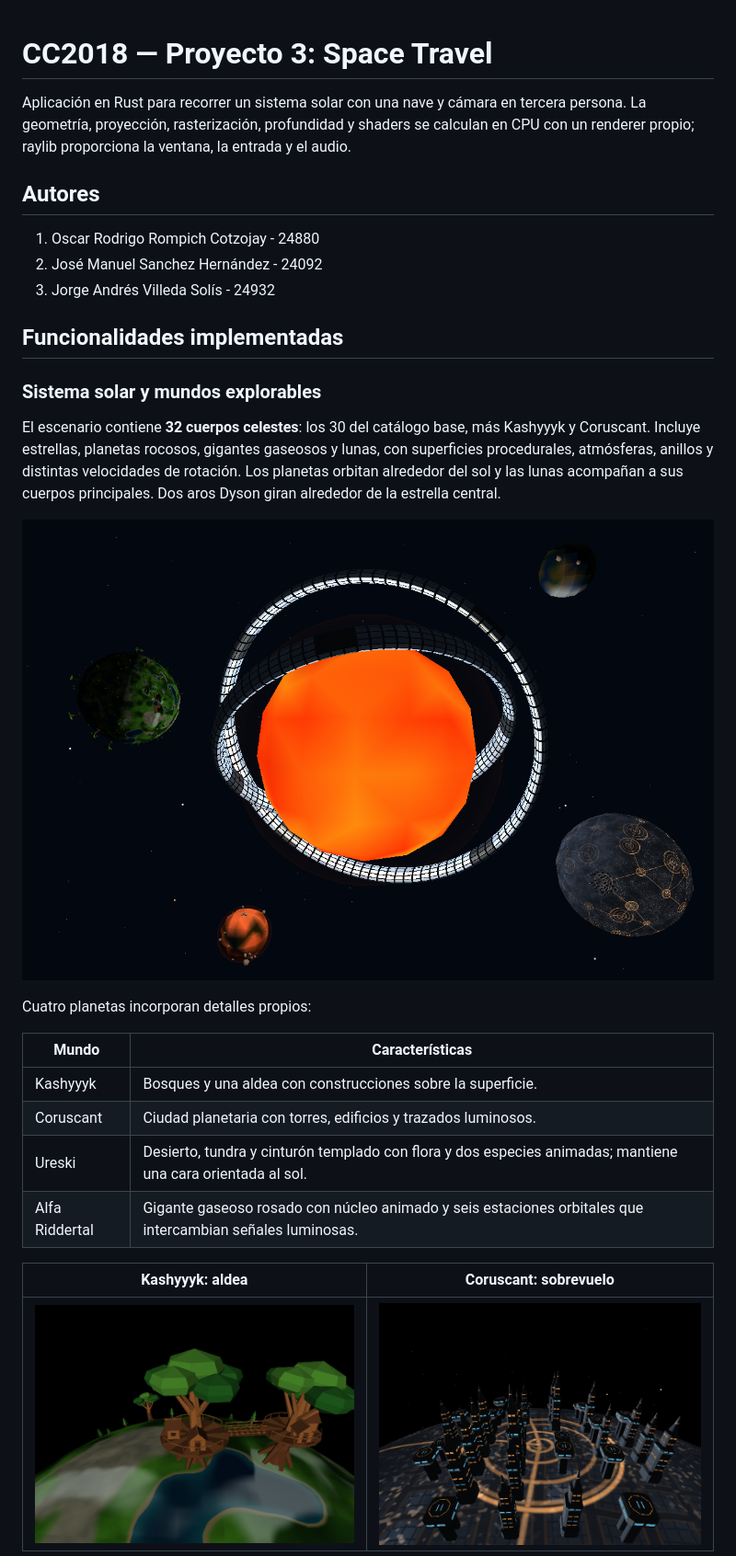
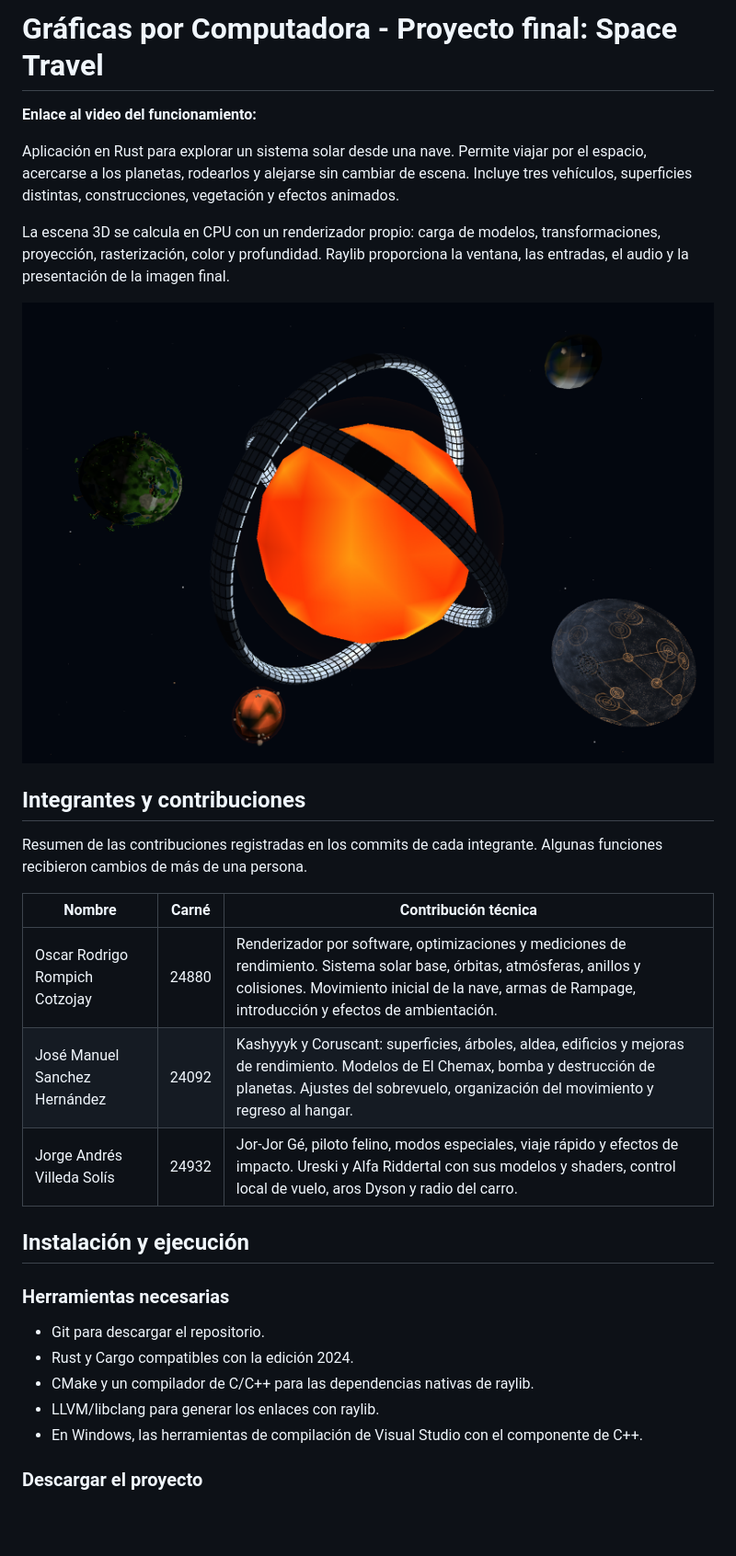
Before and after one commit to oscarligo/CC2018-P3, a Markdown page: Readme.md, the part around one of its changes. Shown at 92% size. Drawn GitHub-style; pictures changed too: demo/sistema-solar.png; blank space fills up the shorter version.

Commit message:
docs: ajustar README y corregir HUD del Chemax

```diff
--- a/Readme.md
+++ b/Readme.md
@@ -1,32 +1,32 @@
+# Gráficas por Computadora - Proyecto final: Space Travel
 
-# CC2018 — Proyecto 3: Space Travel
+**Enlace al video del funcionamiento:**
 
-Aplicación en Rust para recorrer un sistema solar con una nave y cámara en tercera persona. La geometría, proyección, rasterización, profundidad y shaders se calculan en CPU con un renderer propio; raylib proporciona la ventana, la entrada y el audio.
+Aplicación en Rust para explorar un sistema solar desde una nave. Permite viajar por el espacio, acercarse a los planetas, rodearlos y alejarse sin cambiar de escena. Incluye tres vehículos, superficies distintas, construcciones, vegetación y efectos animados.
 
-## Autores
+La escena 3D se calcula en CPU con un renderizador propio: carga de modelos, transformaciones, proyección, rasterización, color y profundidad. Raylib proporciona la ventana, las entradas, el audio y la presentación de la imagen final.
 
-1. Oscar Rodrigo Rompich Cotzojay - 24880
-2. José Manuel Sanchez Hernández - 24092
-3. Jorge Andrés Villeda Solís - 24932
+![Vista del sistema solar](demo/sistema-solar.png)
 
-## Funcionalidades implementadas
+## Integrantes y contribuciones
 
-### Sistema solar y mundos explorables
+Resumen de las contribuciones registradas en los commits de cada integrante. Algunas funciones recibieron cambios de más de una persona.
 
-El escenario contiene **32 cuerpos celestes**: los 30 del catálogo base, más Kashyyyk y Coruscant. Incluye estrellas, planetas rocosos, gigantes gaseosos y lunas, con superficies procedurales, atmósferas, anillos y distintas velocidades de rotación. Los planetas orbitan alrededor del sol y las lunas acompañan a sus cuerpos principales. Dos aros Dyson giran alrededor de la estrella central.
+| Nombre | Carné | Contribución técnica |
+| --- | --- | --- |
+| Oscar Rodrigo Rompich Cotzojay | 24880 | Renderizador por software, optimizaciones y mediciones de rendimiento. Sistema solar base, órbitas, atmósferas, anillos y colisiones. Movimiento inicial de la nave, armas de Rampage, introducción y efectos de ambientación. |
+| José Manuel Sanchez Hernández | 24092 | Kashyyyk y Coruscant: superficies, árboles, aldea, edificios y mejoras de rendimiento. Modelos de El Chemax, bomba y destrucción de planetas. Ajustes del sobrevuelo, organización del movimiento y regreso al hangar. |
+| Jorge Andrés Villeda Solís | 24932 | Jor-Jor Gé, piloto felino, modos especiales, viaje rápido y efectos de impacto. Ureski y Alfa Riddertal con sus modelos y shaders, control local de vuelo, aros Dyson y radio del carro. |
 
-![Sol, aros Dyson, planetas y fondo estelar](demo/sistema-solar.png)
+## Instalación y ejecución
 
-Cuatro planetas incorporan detalles propios:
+### Herramientas necesarias
 
-| Mundo | Características |
-| --- | --- |
-| Kashyyyk | Bosques y una aldea con construcciones sobre la superficie. |
-| Coruscant | Ciudad planetaria con torres, edificios y trazados luminosos. |
-| Ureski | Desierto, tundra y cinturón templado con flora y dos especies animadas; mantiene una cara orientada al sol. |
-| Alfa Riddertal | Gigante gaseoso rosado con núcleo animado y seis estaciones orbitales que intercambian señales luminosas. |
+- Git para descargar el repositorio.
+- Rust y Cargo compatibles con la edición 2024.
+- CMake y un compilador de C/C++ para las dependencias nativas de raylib.
+- LLVM/libclang para generar los enlaces con raylib.
+- En Windows, las herramientas de compilación de Visual Studio con el componente de C++.
 
-| Kashyyyk: aldea | Coruscant: sobrevuelo |
-| --- | --- |
-| ![Aldea de Kashyyyk](demo/kashyyyk.png) | ![Ciudad de Coruscant](demo/coruscant.png) |
+### Descargar el proyecto
 
```
Also changed, not shown: other parts of Readme.md (+173 -96 lines), 2 other files.
